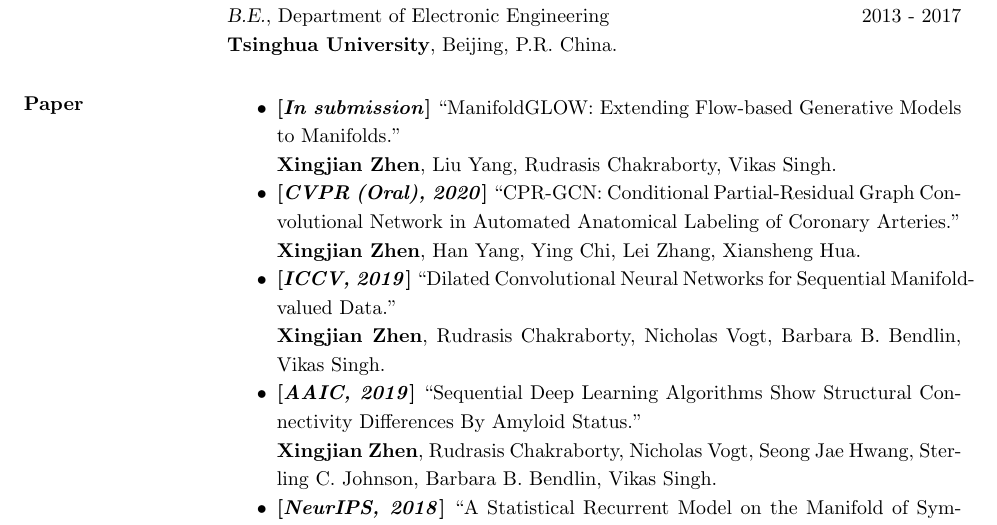
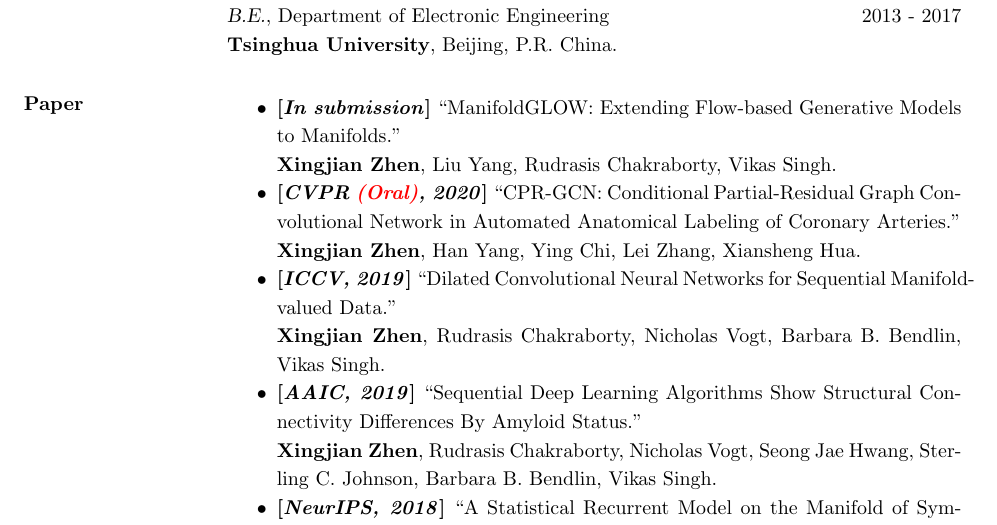
Before and after one commit to zhenxingjian/CV_Xingjian, a LaTeX CV (CV.tex): part of page 1 of 2, cut so that both start at the same text. Compiled offline with pdfLaTeX.

Commit message:
Update date: 2020-03-14

```diff
--- a/CV.tex
+++ b/CV.tex
@@ -39,7 +39,7 @@
                 \begin{itemize}\itemsep -2.2pt
                 \item \textbf{[\emph{In submission}]} ``ManifoldGLOW: Extending Flow-based Generative Models to Manifolds.''\\
                             \textbf{Xingjian Zhen}, Liu Yang,  Rudrasis Chakraborty, Vikas Singh.
-                \item \textbf{[\emph{CVPR (Oral), 2020}]} ``CPR-GCN: Conditional Partial-Residual Graph Convolutional Network in Automated Anatomical Labeling of Coronary Arteries.''\\
+                \item \textbf{[\emph{CVPR \textcolor{red}{(Oral)}, 2020}]} ``CPR-GCN: Conditional Partial-Residual Graph Convolutional Network in Automated Anatomical Labeling of Coronary Arteries.''\\
                             \textbf{Xingjian Zhen}, Han Yang, Ying Chi, Lei Zhang, Xiansheng Hua.
                 \item \textbf{[\emph{ICCV, 2019}]} ``Dilated Convolutional Neural Networks for Sequential Manifold-valued Data.'' \\
                              \textbf{Xingjian Zhen}, Rudrasis Chakraborty, Nicholas Vogt, Barbara B. Bendlin, Vikas Singh.
```
Also changed, not shown: CV.pdf, 2 other files.
